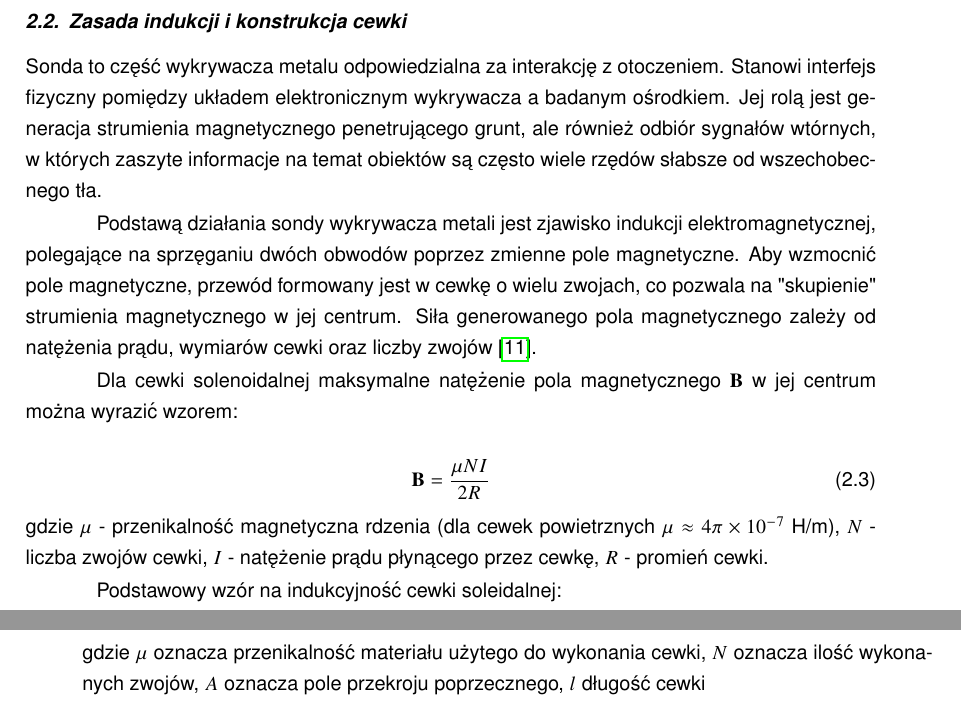
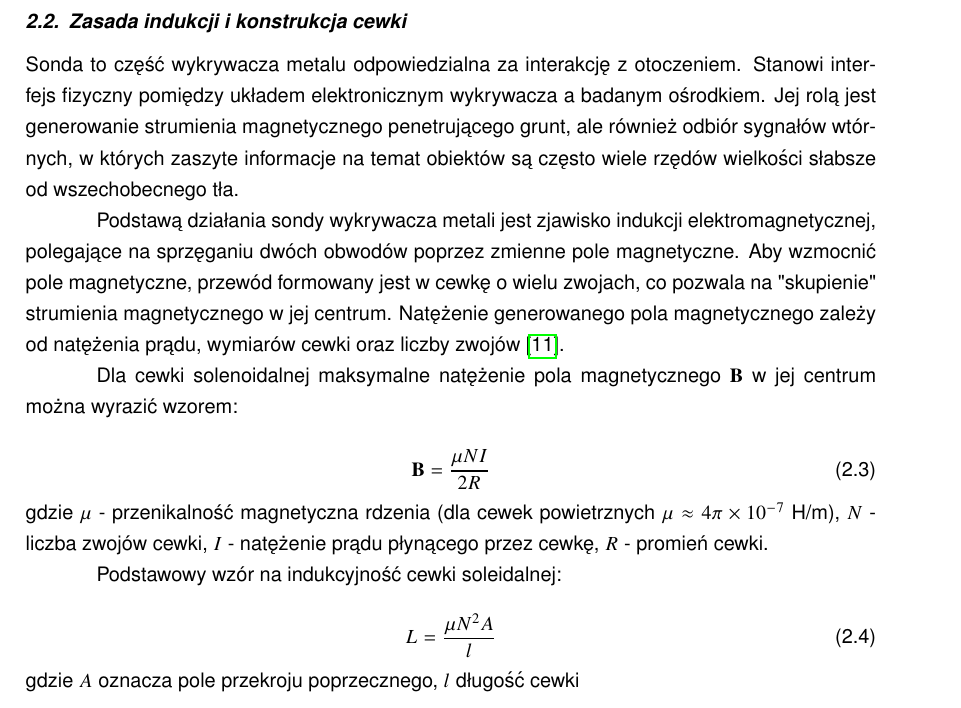
Before and after one commit to PawelReich/GitKop, a LaTeX thesis (doc/PracaInz.tex, which reads doc/przeglad/Indukcja.tex): two parts of pages 11 and 12 of 40 before the commit and part of page 11 of 40 after it, the two joined at a grey line, cut so that both start at the same text. Compiled offline with pdfLaTeX.

Commit message:
doc: po recencji 05.12

```diff
--- a/doc/przeglad/Indukcja.tex
+++ b/doc/przeglad/Indukcja.tex
@@ -2,10 +2,10 @@
 
 Sonda to część wykrywacza metalu odpowiedzialna za interakcję z otoczeniem.
 Stanowi interfejs fizyczny pomiędzy układem elektronicznym wykrywacza a badanym ośrodkiem.
-Jej rolą jest generacja strumienia magnetycznego penetrującego grunt, ale również odbiór sygnałów wtórnych,
-w których zaszyte informacje na temat obiektów są często wiele rzędów słabsze od wszechobecnego tła.
+Jej rolą jest generowanie strumienia magnetycznego penetrującego grunt, ale również odbiór sygnałów wtórnych,
+w których zaszyte informacje na temat obiektów są często wiele rzędów wielkości słabsze od wszechobecnego tła.
 
-Podstawą działania sondy wykrywacza metali jest zjawisko indukcji elektromagnetycznej, polegające na sprzęganiu dwóch obwodów poprzez zmienne pole magnetyczne. Aby wzmocnić pole magnetyczne, przewód formowany jest w cewkę o wielu zwojach, co pozwala na "skupienie" strumienia magnetycznego w jej centrum. Siła generowanego pola magnetycznego zależy od natężenia prądu, wymiarów cewki oraz liczby zwojów \cite{moreland_induction}.
+Podstawą działania sondy wykrywacza metali jest zjawisko indukcji elektromagnetycznej, polegające na sprzęganiu dwóch obwodów poprzez zmienne pole magnetyczne. Aby wzmocnić pole magnetyczne, przewód formowany jest w cewkę o wielu zwojach, co pozwala na "skupienie" strumienia magnetycznego w jej centrum. Natężenie generowanego pola magnetycznego zależy od natężenia prądu, wymiarów cewki oraz liczby zwojów \cite{moreland_induction}.
 
 
 Dla cewki solenoidalnej maksymalne natężenie pola magnetycznego $\mathbf{B}$ w jej centrum można wyrazić wzorem:
@@ -22,7 +22,7 @@ Podstawowy wzór na indukcyjność cewki soleidalnej:
     L = \frac{\mu N^2 A}{l}
     \label{eq:indukcyjnosc_cewki}
 \end{equation}
-gdzie $\mu$ oznacza przenikalność materiału użytego do wykonania cewki, $N$ oznacza ilość wykonanych zwojów, $A$ oznacza pole przekroju poprzecznego, $l$ długość cewki
+gdzie $A$ oznacza pole przekroju poprzecznego, $l$ długość cewki
 
 \subsection{Sprzężenie zwrotne i przesunięcia fazowe}
 
```
Also changed, not shown: doc/przeglad/Dyfuzja.tex (+2 -2 lines), doc/przeglad/PorownawczaArchitektur.tex (+1 -1 lines).
